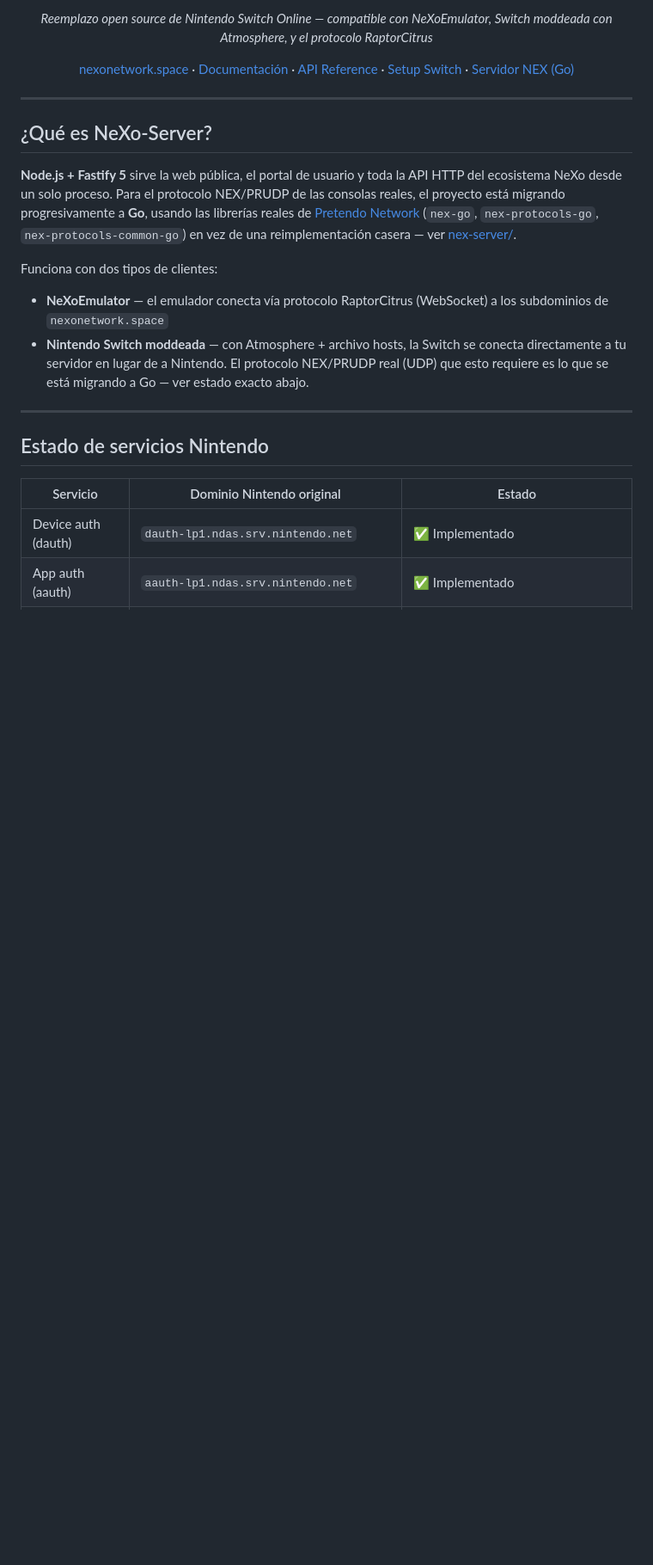
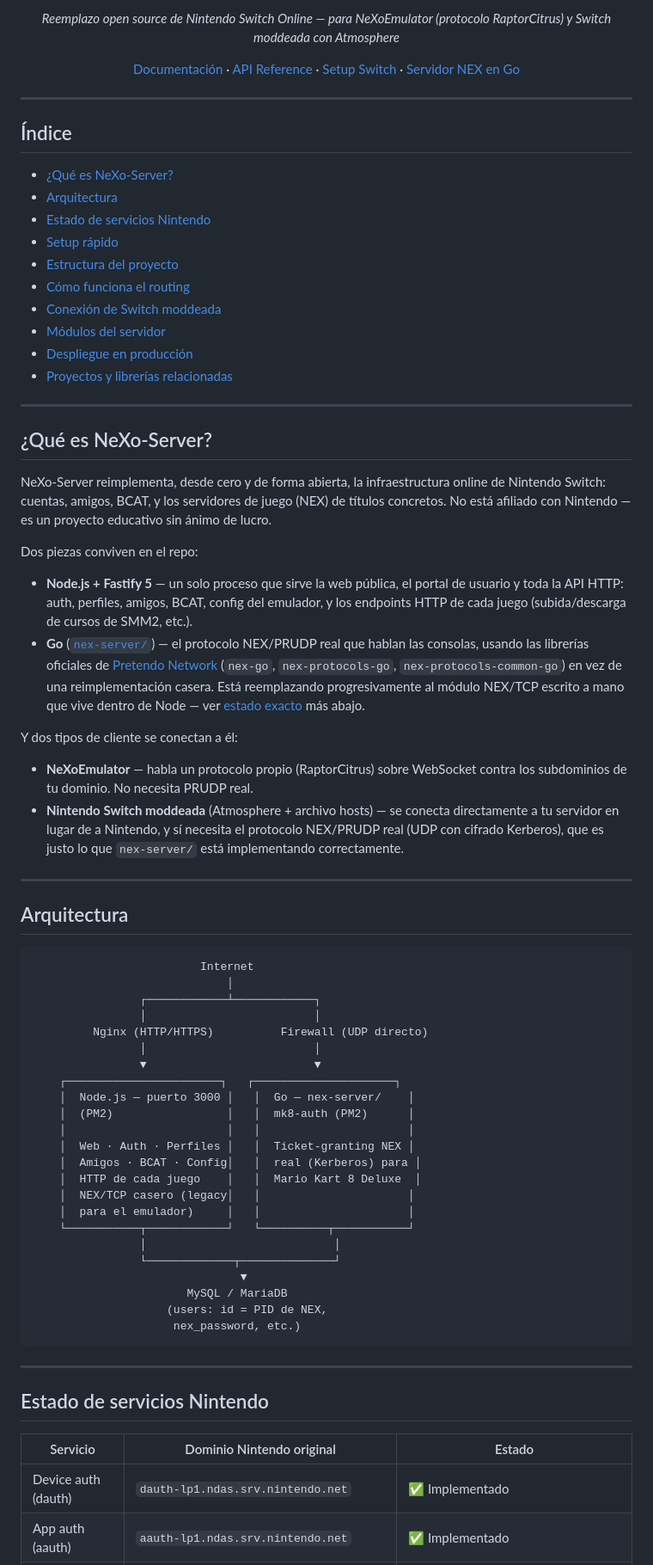
Before and after one commit to Jous99/NeXo-Server, a Markdown page: README.md, the part around one of its changes. Shown at 86% size. GitHub-like rendering; blank space fills up the shorter version.

````diff
--- a/README.md
+++ b/README.md
@@ -12,19 +12,70 @@
 
-*Reemplazo open source de Nintendo Switch Online — compatible con NeXoEmulator, Switch moddeada con Atmosphere, y el protocolo RaptorCitrus*
+*Reemplazo open source de Nintendo Switch Online — para NeXoEmulator (protocolo RaptorCitrus) y Switch moddeada con Atmosphere*
 
-[nexonetwork.space](https://nexonetwork.space) · [Documentación](./docs) · [API Reference](./docs/api.md) · [Setup Switch](./docs/switch-setup.md) · [Servidor NEX (Go)](./nex-server/README.md)
+[Documentación](./docs) · [API Reference](./docs/api.md) · [Setup Switch](./docs/switch-setup.md) · [Servidor NEX en Go](./nex-server/README.md)
 
 </div>
 
 ---
 
+## Índice
+
+- [¿Qué es NeXo-Server?](#qué-es-nexo-server)
+- [Arquitectura](#arquitectura)
+- [Estado de servicios Nintendo](#estado-de-servicios-nintendo)
+- [Setup rápido](#setup-rápido)
+- [Estructura del proyecto](#estructura-del-proyecto)
+- [Cómo funciona el routing](#cómo-funciona-el-routing)
+- [Conexión de Switch moddeada](#conexión-de-switch-moddeada-resumen)
+- [Módulos del servidor](#módulos-del-servidor)
+- [Despliegue en producción](#despliegue-en-producción)
+- [Proyectos y librerías relacionadas](#proyectos-y-librerías-relacionadas)
+
+---
+
 ## ¿Qué es NeXo-Server?
 
-**Node.js + Fastify 5** sirve la web pública, el portal de usuario y toda la API HTTP del ecosistema NeXo desde un solo proceso. Para el protocolo NEX/PRUDP de las consolas reales, el proyecto está migrando progresivamente a **Go**, usando las librerías reales de [Pretendo Network](https://github.com/PretendoNetwork) (`nex-go`, `nex-protocols-go`, `nex-protocols-common-go`) en vez de una reimplementación casera — ver [nex-server/](./nex-server).
+NeXo-Server reimplementa, desde cero y de forma abierta, la infraestructura online de Nintendo Switch: cuentas, amigos, BCAT, y los servidores de juego (NEX) de títulos concretos. No está afiliado con Nintendo — es un proyecto educativo sin ánimo de lucro.
 
-Funciona con dos tipos de clientes:
-- **NeXoEmulator** — el emulador conecta vía protocolo RaptorCitrus (WebSocket) a los subdominios de `nexonetwork.space`
-- **Nintendo Switch moddeada** — con Atmosphere + archivo hosts, la Switch se conecta directamente a tu servidor en lugar de a Nintendo. El protocolo NEX/PRUDP real (UDP) que esto requiere es lo que se está migrando a Go — ver estado exacto abajo.
+Dos piezas conviven en el repo:
+
+- **Node.js + Fastify 5** — un solo proceso que sirve la web pública, el portal de usuario y toda la API HTTP: auth, perfiles, amigos, BCAT, config del emulador, y los endpoints HTTP de cada juego (subida/descarga de cursos de SMM2, etc.).
+- **Go** ([`nex-server/`](./nex-server)) — el protocolo NEX/PRUDP real que hablan las consolas, usando las librerías oficiales de [Pretendo Network](https://github.com/PretendoNetwork) (`nex-go`, `nex-protocols-go`, `nex-protocols-common-go`) en vez de una reimplementación casera. Está reemplazando progresivamente al módulo NEX/TCP escrito a mano que vive dentro de Node — ver [estado exacto](#estado-de-servicios-nintendo) más abajo.
+
+Y dos tipos de cliente se conectan a él:
+
+- **NeXoEmulator** — habla un protocolo propio (RaptorCitrus) sobre WebSocket contra los subdominios de tu dominio. No necesita PRUDP real.
+- **Nintendo Switch moddeada** (Atmosphere + archivo hosts) — se conecta directamente a tu servidor en lugar de a Nintendo, y sí necesita el protocolo NEX/PRUDP real (UDP con cifrado Kerberos), que es justo lo que `nex-server/` está implementando correctamente.
+
+---
+
+## Arquitectura
+
+```
+                         Internet
+                             │
+                ┌────────────┴────────────┐
+                │                         │
+         Nginx (HTTP/HTTPS)          Firewall (UDP directo)
+                │                         │
+                ▼                         ▼
+    ┌───────────────────────┐   ┌─────────────────────┐
+    │  Node.js — puerto 3000 │   │  Go — nex-server/    │
+    │  (PM2)                 │   │  mk8-auth (PM2)      │
+    │                        │   │                      │
+    │  Web · Auth · Perfiles │   │  Ticket-granting NEX │
+    │  Amigos · BCAT · Config│   │  real (Kerberos) para │
+    │  HTTP de cada juego    │   │  Mario Kart 8 Deluxe  │
+    │  NEX/TCP casero (legacy│   │                      │
+    │  para el emulador)     │   │                      │
+    └───────────┬────────────┘   └──────────┬───────────┘
+                │                            │
+                └─────────────┬──────────────┘
+                               ▼
+                       MySQL / MariaDB
+                    (users: id = PID de NEX,
+                     nex_password, etc.)
+```
 
 ---
 
````
Also changed, not shown: other parts of README.md (+86 -61 lines).
